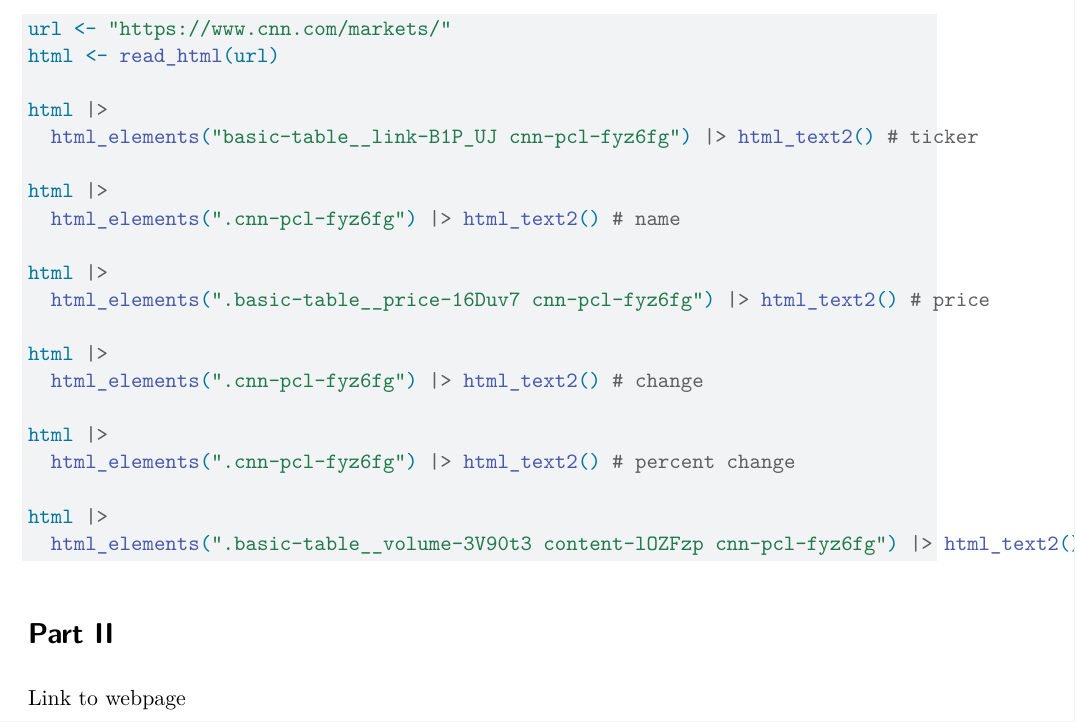
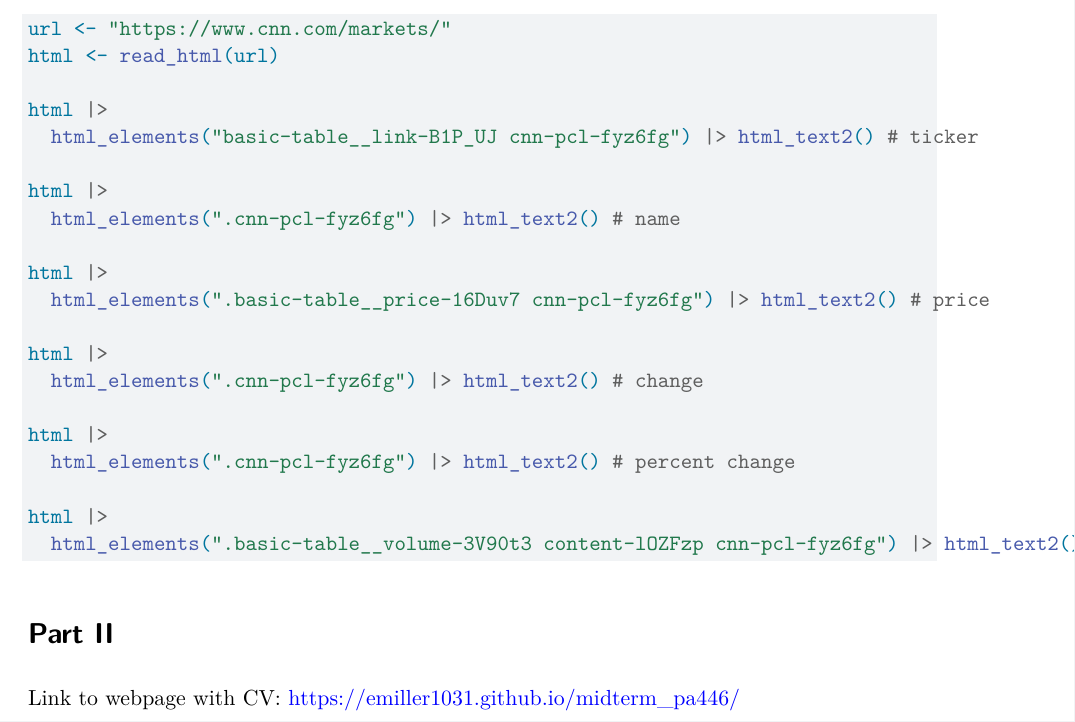
Before and after one commit to emiller1031/midterm_pa446, a Quarto document (emiller_PA446_midterm_p1.qmd): part of page 3 of 3, cut so that both start at the same text. Rendered offline with R 4.5, knitr and Pandoc in place of Quarto, then LaTeX, with nearby package versions; the code chunks are not run, so their results and figures are left out.

Commit message:
included link to resume

```diff
--- a/emiller_PA446_midterm_p1.qmd
+++ b/emiller_PA446_midterm_p1.qmd
@@ -141,4 +141,4 @@ html |>
 
 # Part II
 
-Link to webpage
+Link to webpage with CV: <https://emiller1031.github.io/midterm_pa446/>
```
